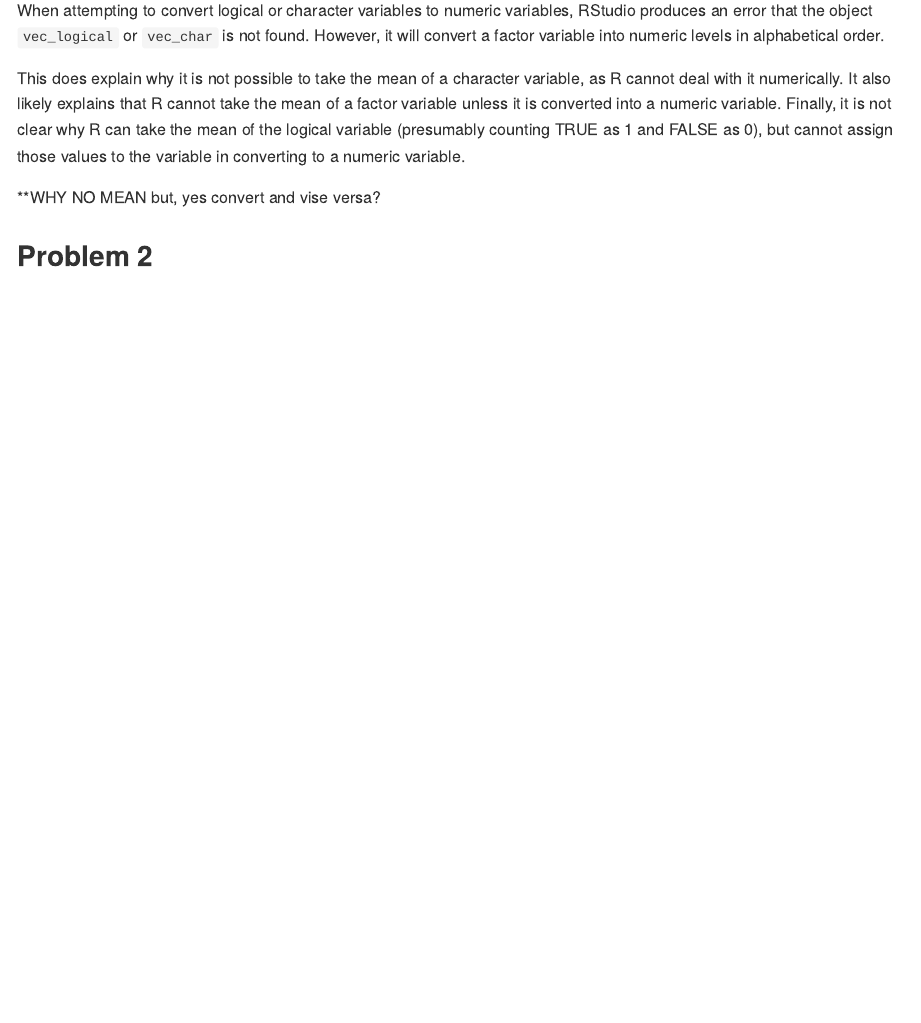
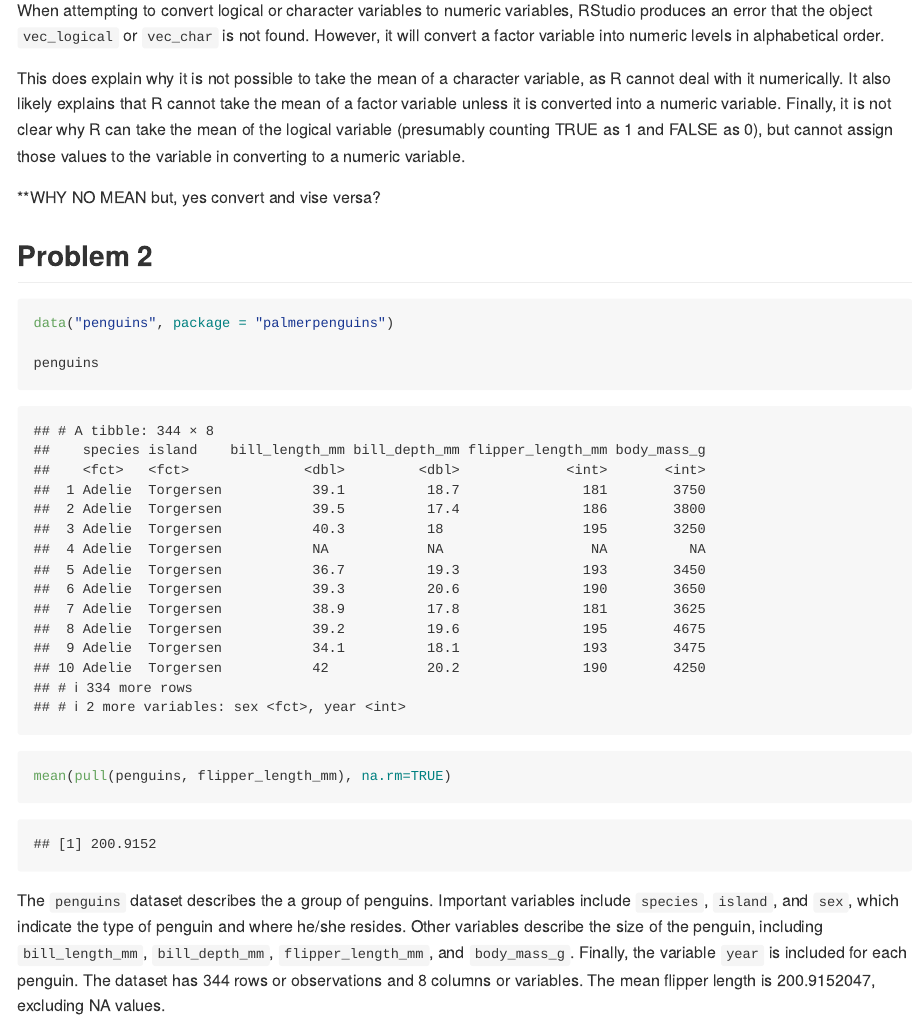
Before and after one commit to cmzettler/p8105_hw1_cz2657, an R Markdown document (p8105_hw1_cz2657.Rmd): the page in a window 1100 px wide, from 1440 px down. Rendered offline with R 4.5, knitr and Pandoc, with nearby package versions.

Commit message:
Completed inline code

````diff
--- a/p8105_hw1_cz2657.Rmd
+++ b/p8105_hw1_cz2657.Rmd
@@ -37,3 +37,13 @@ This does explain why it is not possible to take the mean of a character variabl
 **WHY NO MEAN but, yes convert and vise versa?
 
 ## Problem 2
+
+```{r}
+data("penguins", package = "palmerpenguins")
+
+penguins
+
+mean(pull(penguins, flipper_length_mm), na.rm=TRUE)
+```
+
+The `penguins` dataset describes the a group of penguins. Important variables include `species`, `island`, and `sex`, which indicate the type of penguin and where he/she resides. Other variables describe the size of the penguin, including `bill_length_mm`, `bill_depth_mm`, `flipper_length_mm`, and `body_mass_g`. Finally, the variable `year` is included for each penguin. The dataset has `r nrow(penguins)` rows or observations and `r ncol(penguins)` columns or variables. The mean flipper length is `r mean(pull(penguins, flipper_length_mm), na.rm=TRUE)`, excluding NA values.
````
Also changed, not shown: p8105_hw1_cz2657.md.
